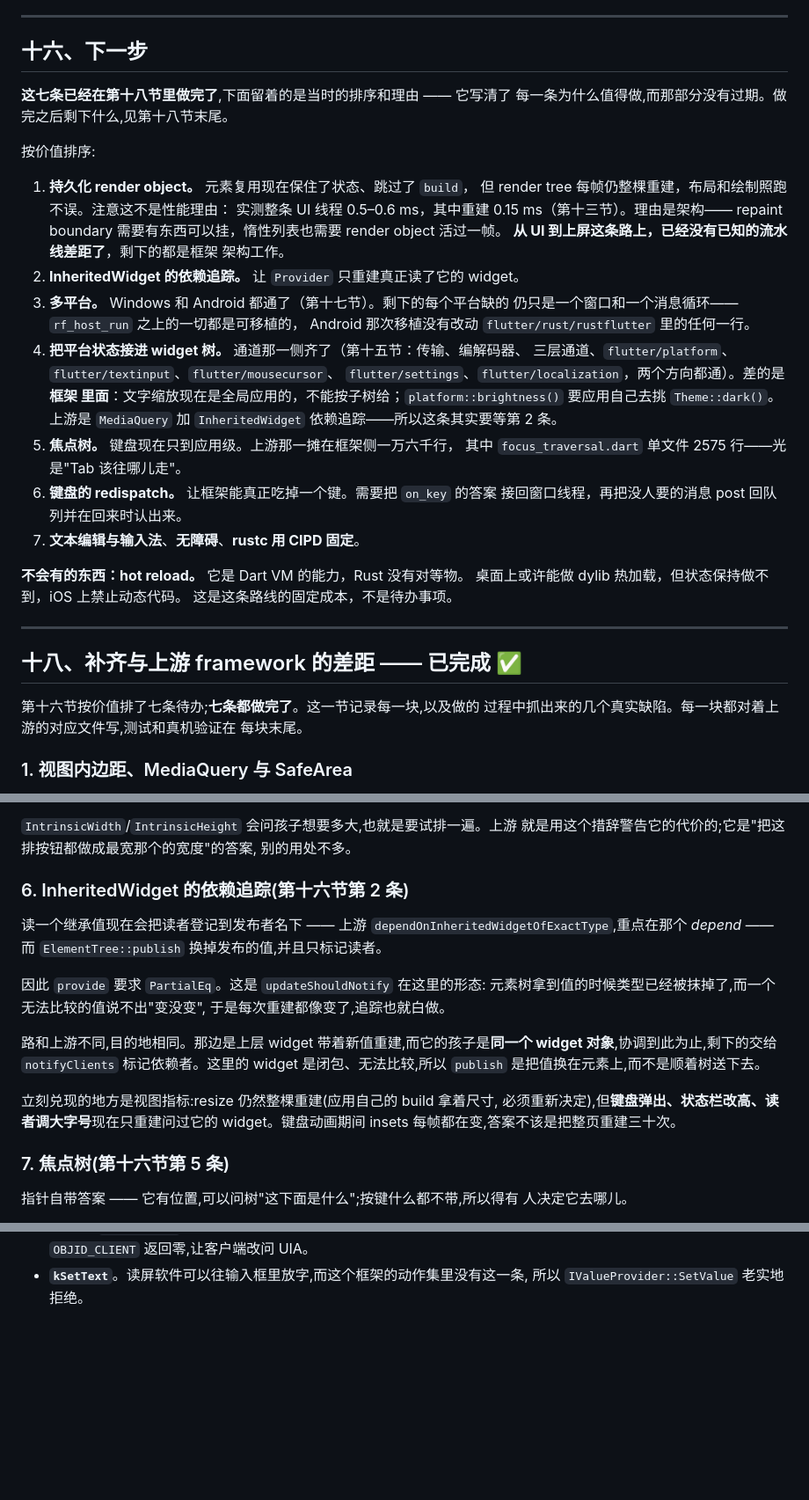
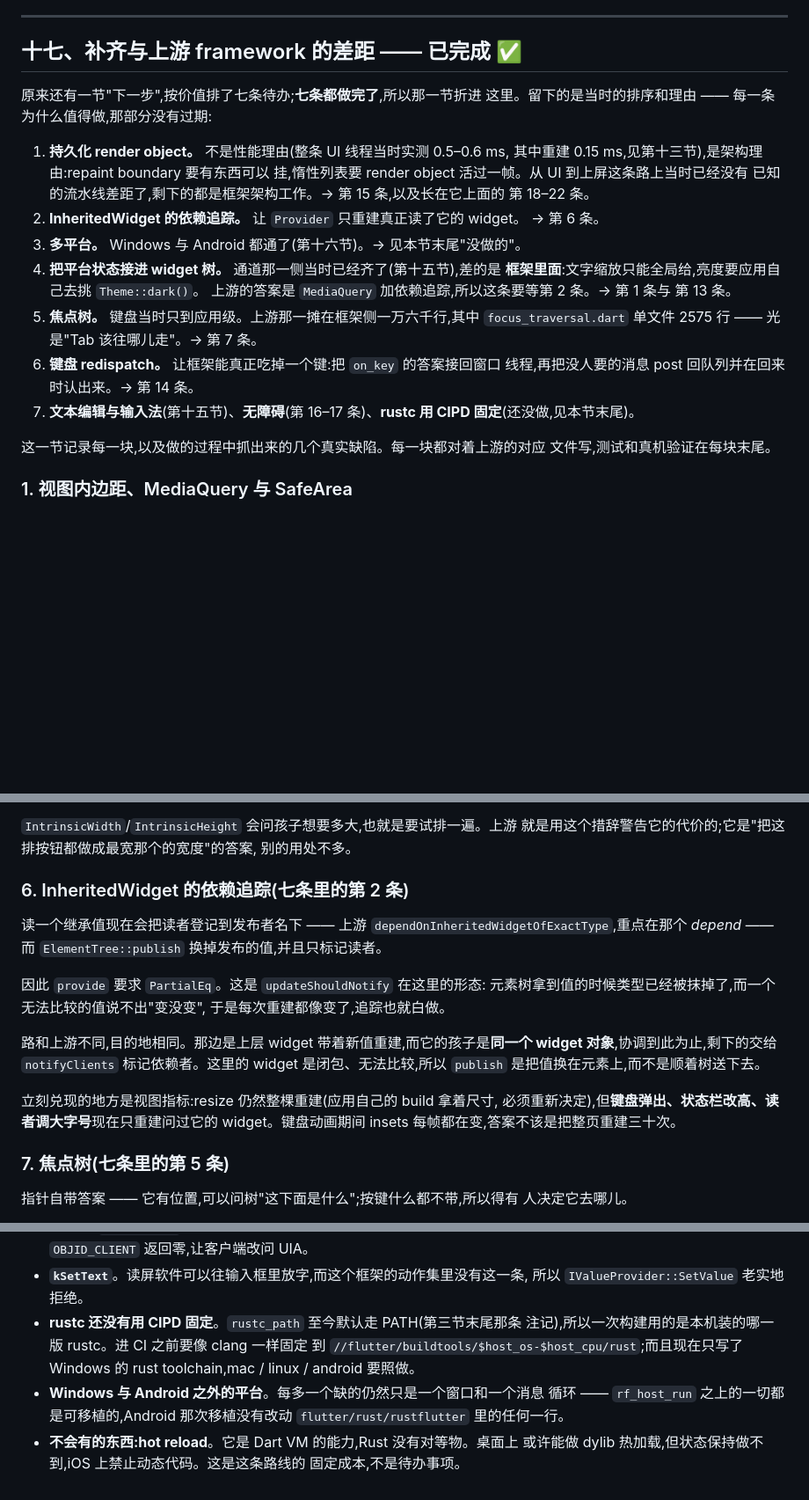
Before and after one commit to sankarru/rustflutter, a Markdown page: PORTING_STATUS.md, 3 parts joined by grey strips. Shown at 88% size. Drawn GitHub-style; blank space fills up the shorter version.

Commit message:
Fold the "next steps" section into the one that finished it
All seven of its items were done, and it had been reduced to a note saying
so. What was worth keeping is the ordering and the reason each item earned
its place -- that part has not expired -- so it moves to the head of the
section that closed them, one line each, with a pointer to the block that
did the work. The five subsection titles that cited it by section number
now cite the list where it now lives, and the sections after it renumber to
close the hole.

Three things had nowhere else to go and join the not-done list: rustc is
still taken from PATH rather than pinned through CIPD, every platform past
Windows and Android still needs only a window and a message loop, and hot
reload is a fixed cost of this route rather than a todo.

```diff
--- a/PORTING_STATUS.md
+++ b/PORTING_STATUS.md
@@ -1556,46 +1556,33 @@ Gradle 的存在是为了解决"一个 Java 工程和它的传递依赖";这里
 
 ---
 
-## 十六、下一步
-
-**这七条已经在第十八节里做完了**,下面留着的是当时的排序和理由 —— 它写清了
-每一条为什么值得做,而那部分没有过期。做完之后剩下什么,见第十八节末尾。
-
-按价值排序:
-
-1. **持久化 render object。** 元素复用现在保住了状态、跳过了 `build`，
-   但 render tree 每帧仍整棵重建，布局和绘制照跑不误。注意这不是性能理由：
-   实测整条 UI 线程 0.5–0.6 ms，其中重建 0.15 ms（第十三节）。理由是架构——
-   repaint boundary 需要有东西可以挂，惰性列表也需要 render object 活过一帧。
-   **从 UI 到上屏这条路上，已经没有已知的流水线差距了**，剩下的都是框架
-   架构工作。
+
+## 十七、补齐与上游 framework 的差距 —— 已完成 ✅
+
+原来还有一节"下一步",按价值排了七条待办;**七条都做完了**,所以那一节折进
+这里。留下的是当时的排序和理由 —— 每一条为什么值得做,那部分没有过期:
+
+1. **持久化 render object。** 不是性能理由(整条 UI 线程当时实测 0.5–0.6 ms,
+   其中重建 0.15 ms,见第十三节),是架构理由:repaint boundary 要有东西可以
+   挂,惰性列表要 render object 活过一帧。从 UI 到上屏这条路上当时已经没有
+   已知的流水线差距了,剩下的都是框架架构工作。→ 第 15 条,以及长在它上面的
+   第 18–22 条。
 2. **InheritedWidget 的依赖追踪。** 让 `Provider` 只重建真正读了它的 widget。
-3. **多平台。** Windows 和 Android 都通了（第十七节）。剩下的每个平台缺的
-   仍只是一个窗口和一个消息循环——`rf_host_run` 之上的一切都是可移植的，
-   Android 那次移植没有改动 `flutter/rust/rustflutter` 里的任何一行。
-4. **把平台状态接进 widget 树。** 通道那一侧齐了（第十五节：传输、编解码器、
-   三层通道、`flutter/platform`、`flutter/textinput`、`flutter/mousecursor`、
-   `flutter/settings`、`flutter/localization`，两个方向都通）。差的是**框架
-   里面**：文字缩放现在是全局应用的，不能按子树给；`platform::brightness()`
-   要应用自己去挑 `Theme::dark()`。上游是 `MediaQuery` 加 `InheritedWidget`
-   依赖追踪——所以这条其实要等第 2 条。
-5. **焦点树。** 键盘现在只到应用级。上游那一摊在框架侧一万六千行，
-   其中 `focus_traversal.dart` 单文件 2575 行——光是"Tab 该往哪儿走"。
-6. **键盘的 redispatch。** 让框架能真正吃掉一个键。需要把 `on_key` 的答案
-   接回窗口线程，再把没人要的消息 post 回队列并在回来时认出来。
-7. **文本编辑与输入法**、**无障碍**、**rustc 用 CIPD 固定**。
-
-**不会有的东西：hot reload。** 它是 Dart VM 的能力，Rust 没有对等物。
-桌面上或许能做 dylib 热加载，但状态保持做不到，iOS 上禁止动态代码。
-这是这条路线的固定成本，不是待办事项。
-
----
-
-## 十八、补齐与上游 framework 的差距 —— 已完成 ✅
-
-第十六节按价值排了七条待办;**七条都做完了**。这一节记录每一块,以及做的
-过程中抓出来的几个真实缺陷。每一块都对着上游的对应文件写,测试和真机验证在
-每块末尾。
+   → 第 6 条。
+3. **多平台。** Windows 与 Android 都通了(第十六节)。→ 见本节末尾"没做的"。
+4. **把平台状态接进 widget 树。** 通道那一侧当时已经齐了(第十五节),差的是
+   **框架里面**:文字缩放只能全局给,亮度要应用自己去挑 `Theme::dark()`。
+   上游的答案是 `MediaQuery` 加依赖追踪,所以这条要等第 2 条。→ 第 1 条与
+   第 13 条。
+5. **焦点树。** 键盘当时只到应用级。上游那一摊在框架侧一万六千行,其中
+   `focus_traversal.dart` 单文件 2575 行 —— 光是"Tab 该往哪儿走"。→ 第 7 条。
+6. **键盘 redispatch。** 让框架能真正吃掉一个键:把 `on_key` 的答案接回窗口
+   线程,再把没人要的消息 post 回队列并在回来时认出来。→ 第 14 条。
+7. **文本编辑与输入法**(第十五节)、**无障碍**(第 16–17 条)、**rustc 用
+   CIPD 固定**(还没做,见本节末尾)。
+
+这一节记录每一块,以及做的过程中抓出来的几个真实缺陷。每一块都对着上游的对应
+文件写,测试和真机验证在每块末尾。
 
 ### 1. 视图内边距、MediaQuery 与 SafeArea
 
@@ -1700,7 +1687,7 @@ Controller、Navigator 和新的隐式动画现在都把"落地这一帧"算作
 就是用这个措辞警告它的代价的;它是"把这排按钮都做成最宽那个的宽度"的答案,
 别的用处不多。
 
-### 6. InheritedWidget 的依赖追踪(第十六节第 2 条)
+### 6. InheritedWidget 的依赖追踪(七条里的第 2 条)
 
 读一个继承值现在会把读者登记到发布者名下 —— 上游
 `dependOnInheritedWidgetOfExactType`,重点在那个 *depend* —— 而
@@ -1718,7 +1705,7 @@ widget 是闭包、无法比较,所以 `publish` 是把值换在元素上,而不
 必须重新决定),但**键盘弹出、状态栏改高、读者调大字号**现在只重建问过它的
 widget。键盘动画期间 insets 每帧都在变,答案不该是把整页重建三十次。
 
-### 7. 焦点树(第十六节第 5 条)
+### 7. 焦点树(七条里的第 5 条)
 
 指针自带答案 —— 它有位置,可以问树"这下面是什么";按键什么都不带,所以得有
 人决定它去哪儿。
@@ -2182,3 +2169,13 @@ counter / flutter_gallery / gallery / hello_world / showcase 五个示例的无
   UI Automation,所以这里对 `OBJID_CLIENT` 返回零,让客户端改问 UIA。
 - **`kSetText`**。读屏软件可以往输入框里放字,而这个框架的动作集里没有这一条,
   所以 `IValueProvider::SetValue` 老实地拒绝。
+- **rustc 还没有用 CIPD 固定**。`rustc_path` 至今默认走 PATH(第三节末尾那条
+  注记),所以一次构建用的是本机装的哪一版 rustc。进 CI 之前要像 clang 一样固定
+  到 `//flutter/buildtools/$host_os-$host_cpu/rust`;而且现在只写了 Windows 的
+  rust toolchain,mac / linux / android 要照做。
+- **Windows 与 Android 之外的平台**。每多一个缺的仍然只是一个窗口和一个消息
+  循环 —— `rf_host_run` 之上的一切都是可移植的,Android 那次移植没有改动
+  `flutter/rust/rustflutter` 里的任何一行。
+- **不会有的东西:hot reload**。它是 Dart VM 的能力,Rust 没有对等物。桌面上
+  或许能做 dylib 热加载,但状态保持做不到,iOS 上禁止动态代码。这是这条路线的
+  固定成本,不是待办事项。
```
Also changed, not shown: other parts of PORTING_STATUS.md (+5 -5 lines).
